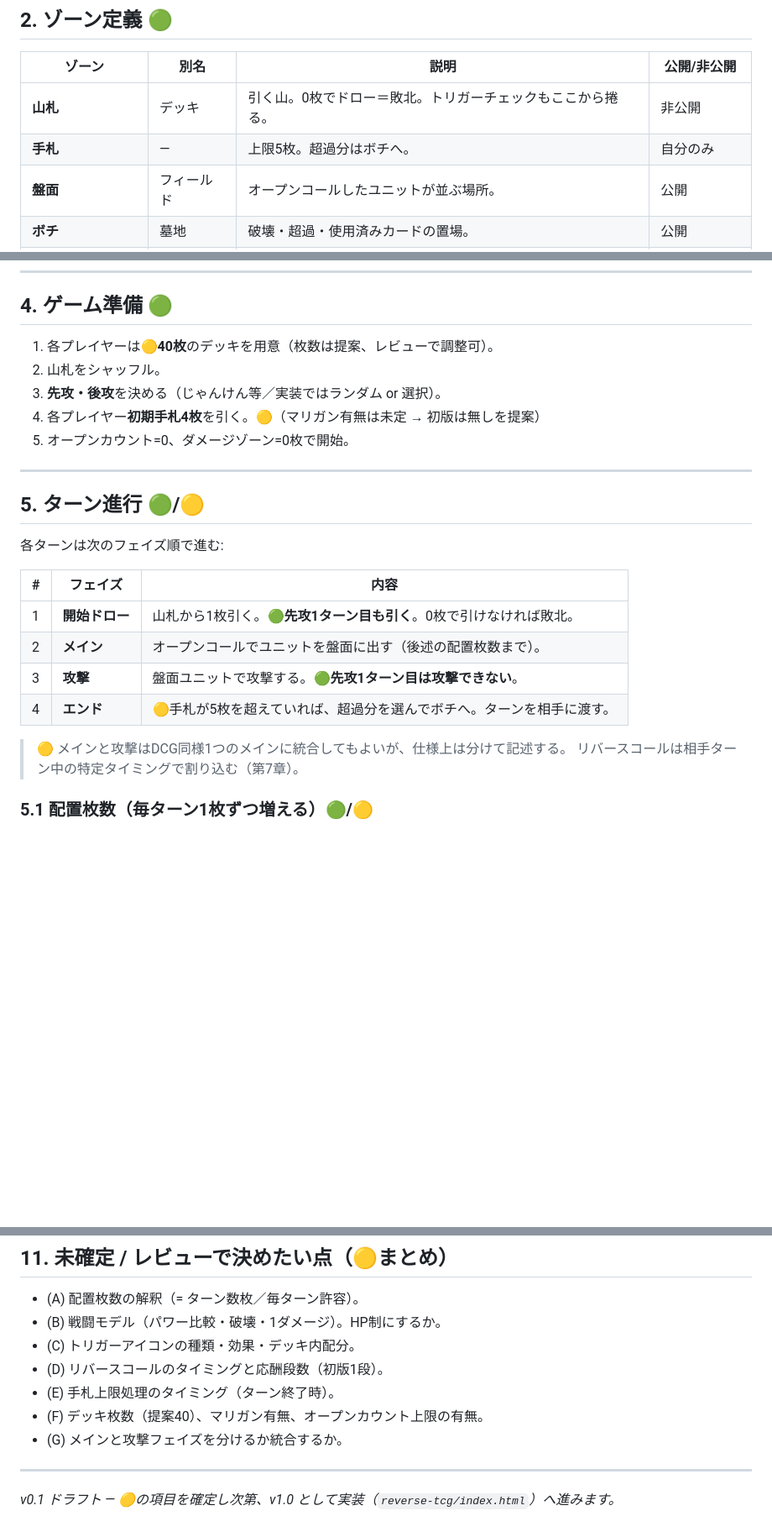
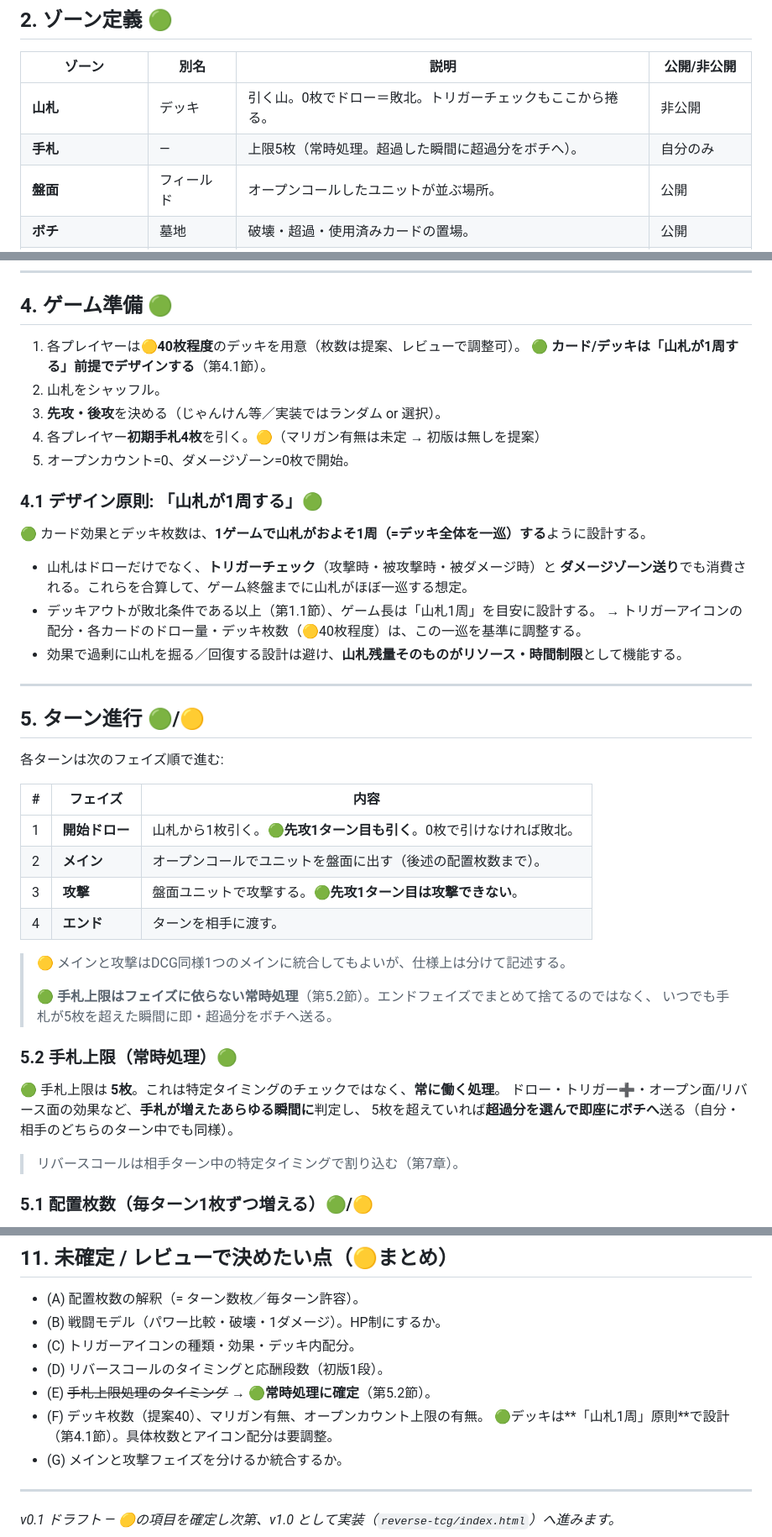
Before and after one commit to iamtomonerd-lang/index.html, a Markdown page: reverse-tcg/RULES.md, 3 parts joined by grey strips. Shown at 84% size. Rendered like a GitHub page; blank space fills up the shorter version.

Commit message:
docs: 手札上限を常時処理に確定＋「山札1周」デザイン原則を追加
- 手札上限5枚をエンドフェイズ処理から常時処理へ変更（超過の瞬間に即ボチ送り）
- デッキ/カードは1ゲームで山札が約1周する前提でデザインする原則(4.1)を追加
- 未確定リスト(E)を確定、(F)に山札1周原則を反映

Co-Authored-By: Claude Opus 4.8 <noreply@anthropic.com>
Claude-Session: https://claude.ai/code/session_01Kf5x8XKcUZvsEWTFZVxU1Z

```diff
--- a/reverse-tcg/RULES.md
+++ b/reverse-tcg/RULES.md
@@ -28,7 +28,7 @@
 | ゾーン | 別名 | 説明 | 公開/非公開 |
 |---|---|---|---|
 | **山札** | デッキ | 引く山。0枚でドロー＝敗北。トリガーチェックもここから捲る。 | 非公開 |
-| **手札** | — | 上限5枚。超過分はボチへ。 | 自分のみ |
+| **手札** | — | 上限5枚（常時処理。超過した瞬間に超過分をボチへ）。 | 自分のみ |
 | **盤面** | フィールド | オープンコールしたユニットが並ぶ場所。 | 公開 |
 | **ボチ** | 墓地 | 破壊・超過・使用済みカードの置場。 | 公開 |
 | **ダメージゾーン** | ダメージ | 受けたダメージのカードが置かれる。5枚で敗北。 | 公開 |
@@ -63,11 +63,21 @@
 
 ## 4. ゲーム準備 🟢
 
-1. 各プレイヤーは🟡**40枚**のデッキを用意（枚数は提案、レビューで調整可）。
+1. 各プレイヤーは🟡**40枚程度**のデッキを用意（枚数は提案、レビューで調整可）。
+   🟢 **カード/デッキは「山札が1周する」前提でデザインする**（第4.1節）。
 2. 山札をシャッフル。
 3. **先攻・後攻**を決める（じゃんけん等／実装ではランダム or 選択）。
 4. 各プレイヤー**初期手札4枚**を引く。🟡（マリガン有無は未定 → 初版は無しを提案）
 5. オープンカウント=0、ダメージゾーン=0枚で開始。
+
+### 4.1 デザイン原則: 「山札が1周する」🟢
+🟢 カード効果とデッキ枚数は、**1ゲームで山札がおよそ1周（=デッキ全体を一巡）する**ように設計する。
+
+- 山札はドローだけでなく、**トリガーチェック**（攻撃時・被攻撃時・被ダメージ時）と
+  **ダメージゾーン送り**でも消費される。これらを合算して、ゲーム終盤までに山札がほぼ一巡する想定。
+- デッキアウトが敗北条件である以上（第1.1節）、ゲーム長は「山札1周」を目安に設計する。
+  → トリガーアイコンの配分・各カードのドロー量・デッキ枚数（🟡40枚程度）は、この一巡を基準に調整する。
+- 効果で過剰に山札を掘る／回復する設計は避け、**山札残量そのものがリソース・時間制限**として機能する。
 
 ---
 
@@ -80,9 +90,17 @@
 | 1 | **開始ドロー** | 山札から1枚引く。🟢**先攻1ターン目も引く**。0枚で引けなければ敗北。 |
 | 2 | **メイン** | オープンコールでユニットを盤面に出す（後述の配置枚数まで）。 |
 | 3 | **攻撃** | 盤面ユニットで攻撃する。🟢**先攻1ターン目は攻撃できない**。 |
-| 4 | **エンド** | 🟡手札が5枚を超えていれば、超過分を選んでボチへ。ターンを相手に渡す。 |
+| 4 | **エンド** | ターンを相手に渡す。 |
 
 > 🟡 メインと攻撃はDCG同様1つのメインに統合してもよいが、仕様上は分けて記述する。
+>
+> 🟢 **手札上限はフェイズに依らない常時処理**（第5.2節）。エンドフェイズでまとめて捨てるのではなく、
+> いつでも手札が5枚を超えた瞬間に即・超過分をボチへ送る。
+
+### 5.2 手札上限（常時処理）🟢
+🟢 手札上限は **5枚**。これは特定タイミングのチェックではなく、**常に働く処理**。
+ドロー・トリガー➕・オープン面/リバース面の効果など、**手札が増えたあらゆる瞬間に**判定し、
+5枚を超えていれば**超過分を選んで即座にボチへ**送る（自分・相手のどちらのターン中でも同様）。
 > リバースコールは相手ターン中の特定タイミングで割り込む（第7章）。
 
 ### 5.1 配置枚数（毎ターン1枚ずつ増える）🟢/🟡
@@ -247,8 +265,9 @@
 - (B) 戦闘モデル（パワー比較・破壊・1ダメージ）。HP制にするか。
 - (C) トリガーアイコンの種類・効果・デッキ内配分。
 - (D) リバースコールのタイミングと応酬段数（初版1段）。
-- (E) 手札上限処理のタイミング（ターン終了時）。
+- (E) ~~手札上限処理のタイミング~~ → 🟢**常時処理に確定**（第5.2節）。
 - (F) デッキ枚数（提案40）、マリガン有無、オープンカウント上限の有無。
+      🟢デッキは**「山札1周」原則**で設計（第4.1節）。具体枚数とアイコン配分は要調整。
 - (G) メインと攻撃フェイズを分けるか統合するか。
 
 ---
```
